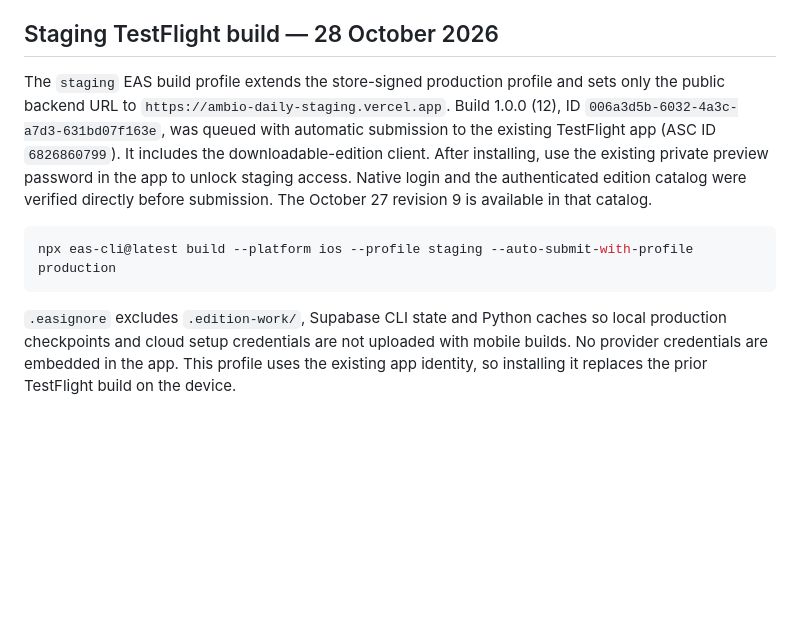
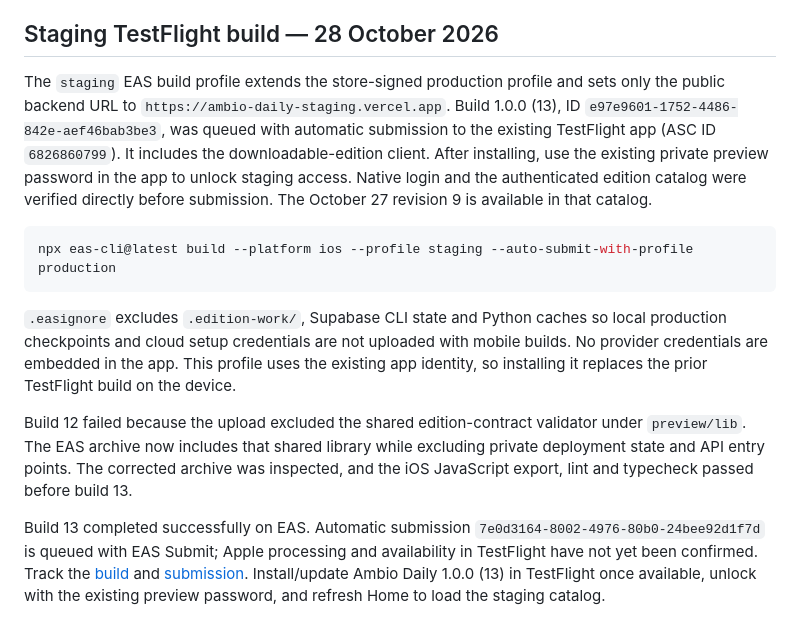
Before and after one commit to bme3412/mobile-ambio, a Markdown page: docs/native-voice.md, the part around the change. GitHub-like rendering; blank space fills up the shorter version.

Commit message:
Record successful iPhone build and queued TestFlight submission

````diff
--- a/docs/native-voice.md
+++ b/docs/native-voice.md
@@ -42,10 +42,14 @@ Staged from the current home-refresh deployment, preserving its web assets/audio
 
 ## Staging TestFlight build — 28 October 2026
 
-The `staging` EAS build profile extends the store-signed production profile and sets only the public backend URL to `https://ambio-daily-staging.vercel.app`. Build 1.0.0 (12), ID `006a3d5b-6032-4a3c-a7d3-631bd07f163e`, was queued with automatic submission to the existing TestFlight app (ASC ID `6826860799`). It includes the downloadable-edition client. After installing, use the existing private preview password in the app to unlock staging access. Native login and the authenticated edition catalog were verified directly before submission. The October 27 revision 9 is available in that catalog.
+The `staging` EAS build profile extends the store-signed production profile and sets only the public backend URL to `https://ambio-daily-staging.vercel.app`. Build 1.0.0 (13), ID `e97e9601-1752-4486-842e-aef46bab3be3`, was queued with automatic submission to the existing TestFlight app (ASC ID `6826860799`). It includes the downloadable-edition client. After installing, use the existing private preview password in the app to unlock staging access. Native login and the authenticated edition catalog were verified directly before submission. The October 27 revision 9 is available in that catalog.
 
 ```sh
 npx eas-cli@latest build --platform ios --profile staging --auto-submit-with-profile production
 ```
 
 `.easignore` excludes `.edition-work/`, Supabase CLI state and Python caches so local production checkpoints and cloud setup credentials are not uploaded with mobile builds. No provider credentials are embedded in the app. This profile uses the existing app identity, so installing it replaces the prior TestFlight build on the device.
+
+Build 12 failed because the upload excluded the shared edition-contract validator under `preview/lib`. The EAS archive now includes that shared library while excluding private deployment state and API entry points. The corrected archive was inspected, and the iOS JavaScript export, lint and typecheck passed before build 13.
+
+Build 13 completed successfully on EAS. Automatic submission `7e0d3164-8002-4976-80b0-24bee92d1f7d` is queued with EAS Submit; Apple processing and availability in TestFlight have not yet been confirmed. Track the [build](https://expo.dev/accounts/bme3412s-team/projects/ambio/builds/e97e9601-1752-4486-842e-aef46bab3be3) and [submission](https://expo.dev/accounts/bme3412s-team/projects/ambio/submissions/7e0d3164-8002-4976-80b0-24bee92d1f7d). Install/update Ambio Daily 1.0.0 (13) in TestFlight once available, unlock with the existing preview password, and refresh Home to load the staging catalog.
````
